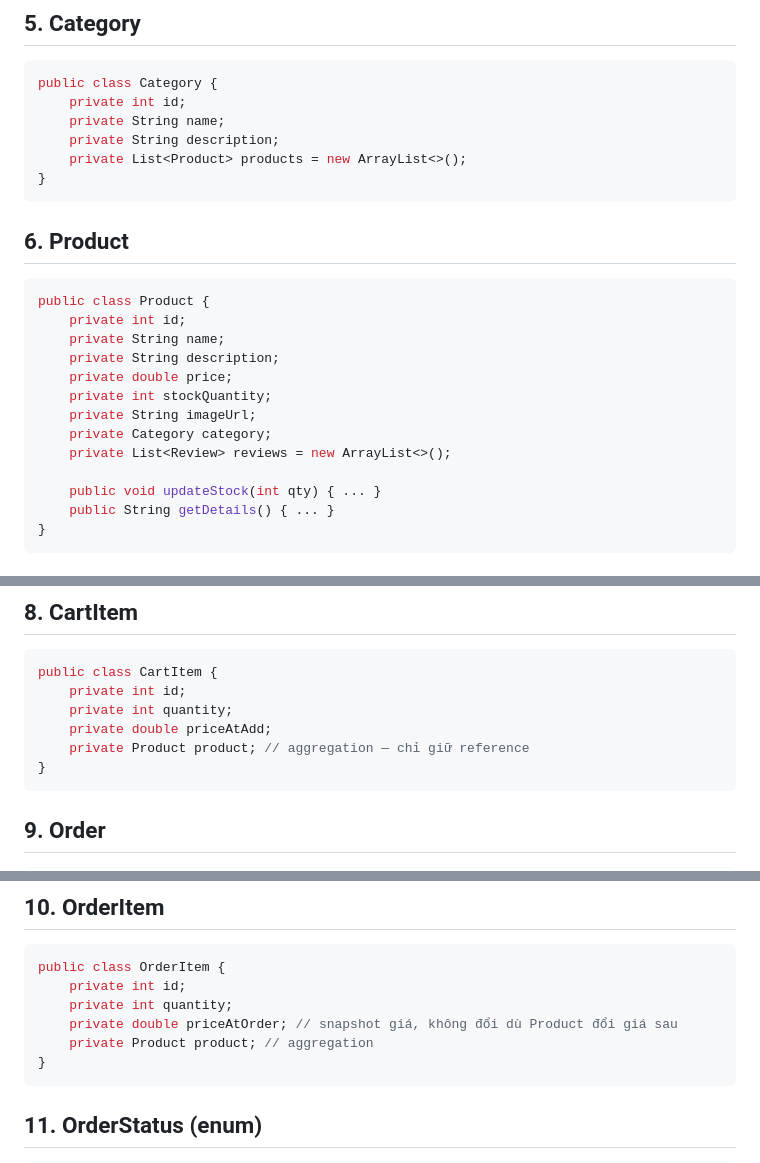
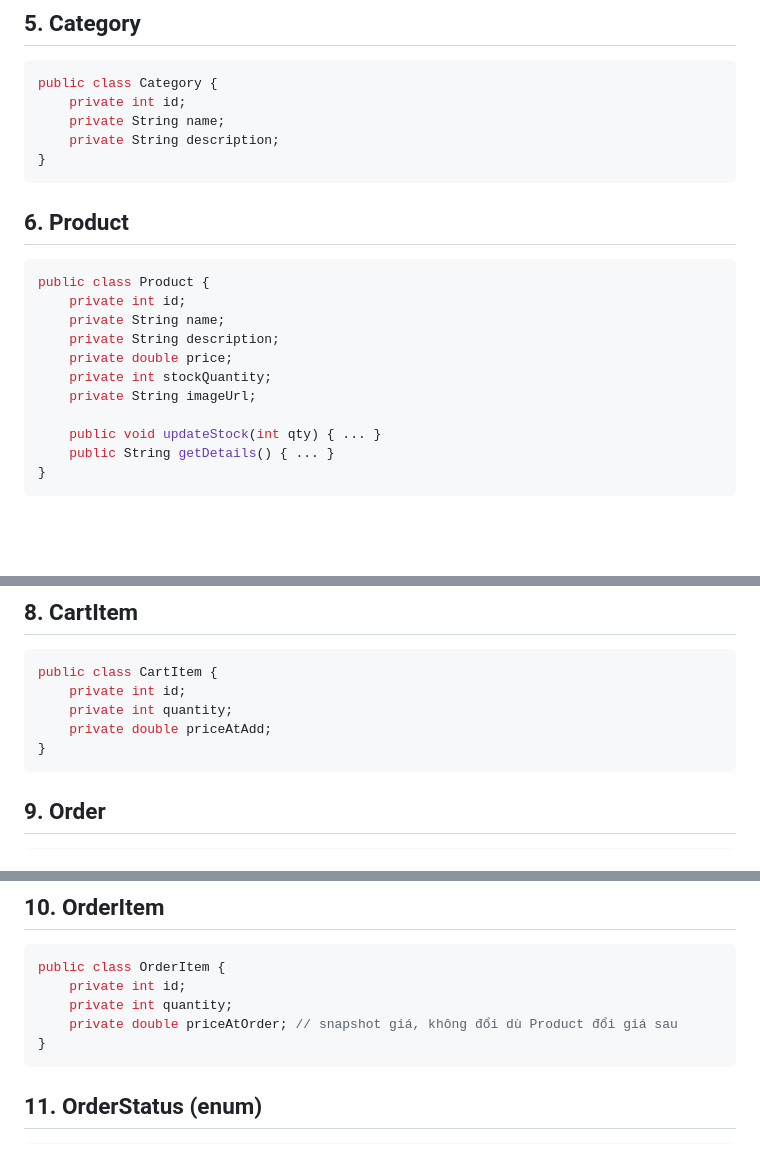
Before and after one commit to DaronD1709/Web_Project, a Markdown page: docs/class-diagram.md, 3 parts joined by grey strips. GitHub-like rendering; blank space fills up the shorter version.

````diff
--- a/docs/class-diagram.md
+++ b/docs/class-diagram.md
@@ -68,7 +65,6 @@ public class Category {
     private int id;
     private String name;
     private String description;
-    private List<Product> products = new ArrayList<>();
 }
 ```
 
@@ -81,8 +77,6 @@ public class Product {
     private double price;
     private int stockQuantity;
     private String imageUrl;
-    private Category category;
-    private List<Review> reviews = new ArrayList<>();
 
     public void updateStock(int qty) { ... }
     public String getDetails() { ... }
@@ -108,7 +102,6 @@ public class CartItem {
     private int id;
     private int quantity;
     private double priceAtAdd;
-    private Product product; // aggregation — chỉ giữ reference
 }
 ```
 
@@ -140,7 +133,6 @@ public class OrderItem {
     private int id;
     private int quantity;
     private double priceAtOrder; // snapshot giá, không đổi dù Product đổi giá sau
-    private Product product; // aggregation
 }
 ```
 
````
Also changed, not shown: other parts of docs/class-diagram.md (+21 -16 lines), CLAUDE.md (+2 -1 lines).
